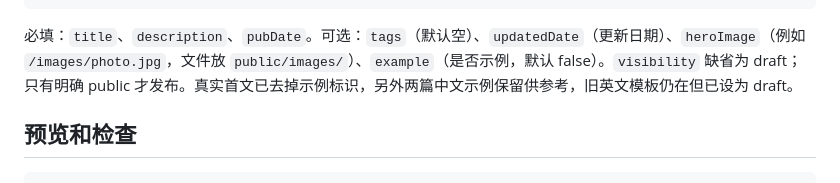
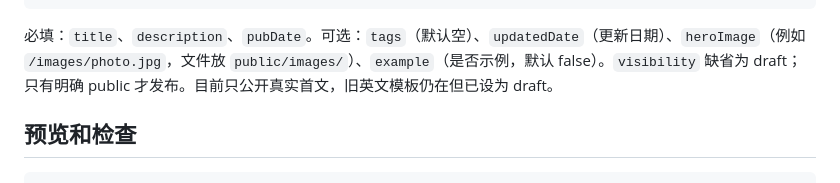
Before and after one commit to future-fullstack/NeonNexus, a Markdown page: README.md, the part around the change. GitHub-like rendering.

Commit message:
Remove placeholder articles and keep only the first personal essay

````diff
--- a/README.md
+++ b/README.md
@@ -27,7 +27,7 @@ example: false
 这里写正文。
 ```
 
-必填：`title`、`description`、`pubDate`。可选：`tags`（默认空）、`updatedDate`（更新日期）、`heroImage`（例如 `/images/photo.jpg`，文件放 `public/images/`）、`example`（是否示例，默认 false）。`visibility` 缺省为 draft；只有明确 public 才发布。真实首文已去掉示例标识，另外两篇中文示例保留供参考，旧英文模板仍在但已设为 draft。
+必填：`title`、`description`、`pubDate`。可选：`tags`（默认空）、`updatedDate`（更新日期）、`heroImage`（例如 `/images/photo.jpg`，文件放 `public/images/`）、`example`（是否示例，默认 false）。`visibility` 缺省为 draft；只有明确 public 才发布。目前只公开真实首文，旧英文模板仍在但已设为 draft。
 
 ## 预览和检查
 
````
Also changed, not shown: 2 other files.
